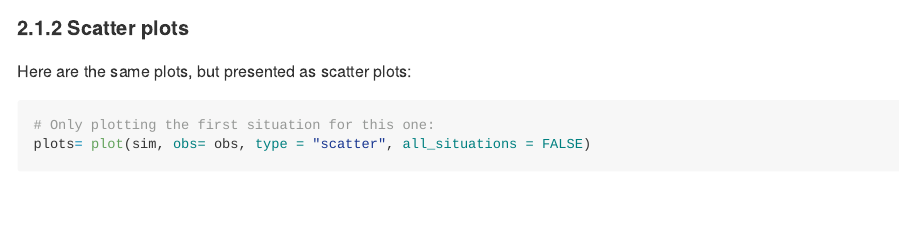
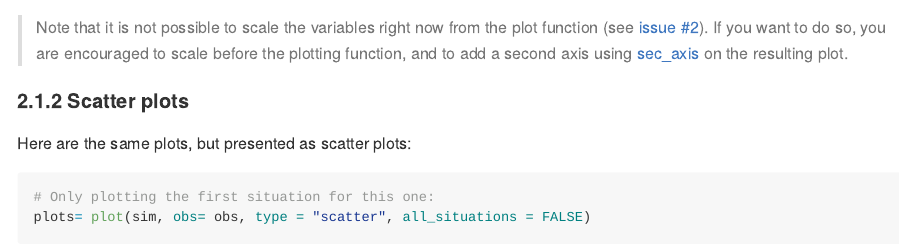
Before and after one commit to SticsRPacks/CroPlotR, an R Markdown document (README.Rmd): the page in a window 1100 px wide, from 3730 px down before the commit and from 3720 px down after it. Rendered offline with R 4.5, knitr and Pandoc, with nearby package versions; some code elsewhere in the file could not run offline; long lines of code are wrapped; badge pictures from the web are left out.

Commit message:
Add info about double y-axis on the readme.

````diff
--- a/README.Rmd
+++ b/README.Rmd
@@ -152,6 +152,9 @@ We can also overlay variables thanks to the "overlap" parameter with dynamic plo
 ```{r}
 plot(sim, obs= obs, overlap = list(list("lai_n","masec_n")))
 ```
+
+> Note that it is not possible to scale the variables right now from the plot function (see [issue #2](https://github.com/SticsRPacks/CroPlotR/issues/2)). If you want to do so, you are encouraged to scale before the plotting function, and to add a second axis using [sec_axis](https://ggplot2.tidyverse.org/reference/sec_axis.html) on the resulting plot.
+
 
 #### 2.1.2 Scatter plots
 
````
